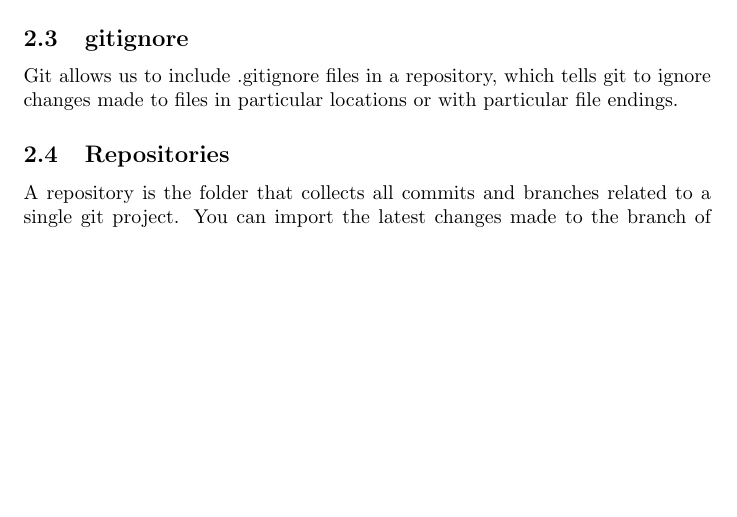
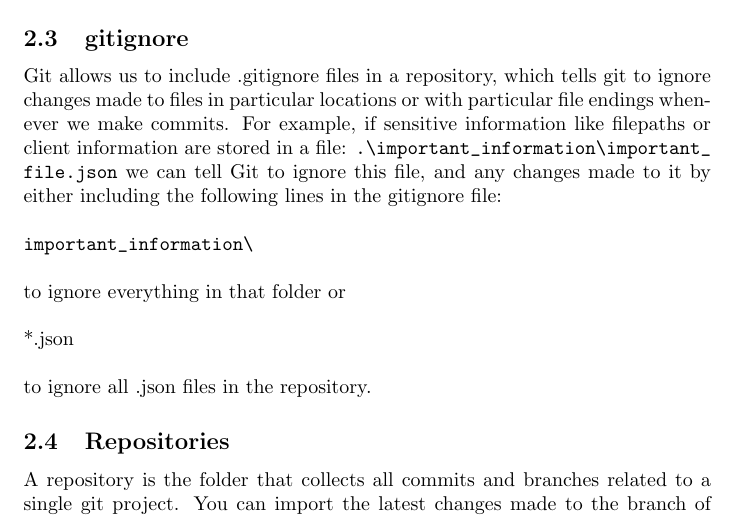
Before and after one commit to ytaufique/git_tutorial, a LaTeX document (git_tutorial.tex): part of page 3 of 7, cut so that both start at the same text, the shorter picture padded with empty space. Compiled offline with pdfLaTeX.

Commit message:
fixed spelling

```diff
--- a/git_tutorial.tex
+++ b/git_tutorial.tex
@@ -7,6 +7,7 @@
 \usepackage{pdfpages}
 \usepackage{svg}
 \usepackage{hyperref}
+\usepackage[obeyspaces]{url}
 
 \author{}
 \date{}
@@ -28,7 +30,12 @@ While version control acts as saved states, branches are different universes whe
 Typically there will usually be a Main/Master branch, the latest fully updated and production ready version of the code, and development branches, which come off of the Master branch and merge back once all changes have been tested and approved. Additionally whoever is in charge of the project may want to have extra working branches, such as a test branch for potentially unstable changes or a bugfix branch dedicated to fixing bugs in Master. There is technically no limit to the number of branches you can branch off of a branch, and a significant number of popular open source programs exists as new working branches of abandoned Master branches.
 
 \subsection{gitignore}
-Git allows us to include .gitignore files in a repository, which tells git to ignore changes made to files in particular locations or with particular file endings.
+Git allows us to include .gitignore files in a repository, which tells git to ignore changes made to files in particular locations or with particular file endings whenever we make commits. For example, if sensitive information like filepaths or client information are stored in a file: \path{.\important_information\important_file.json} we can tell Git to ignore this file, and any changes made to it by either including the following lines in the gitignore file:\\ \\
+\path{important_information\}
+\\ \\ to ignore everything in that folder
+or
+\\ \\ *.json
+\\ \\ to ignore all .json files in the repository.
 
 \subsection{Repositories}
 A repository is the folder that collects all commits and branches related to a single git project. You can import the latest changes made to the branch of your choice from the repository with a "pull" request or upload the branch you are working on with a "push". Additionally, repositories can also act a storage place for readme documents that explain the software as well as any non code files required in order to run the software. This can include almost anything as long as it fits within the maximum storage limit for your project. I have not yet encountered a file type that could not be stored in a GitHub repository.
```
Also changed, not shown: git_tutorial.pdf, git_tutorial.tex (1 more changed lines), 3 other files.
